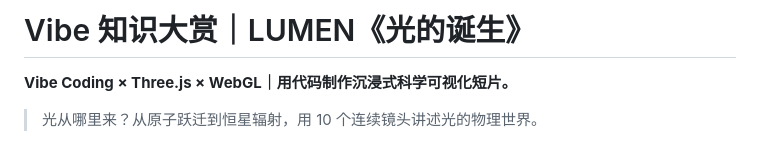
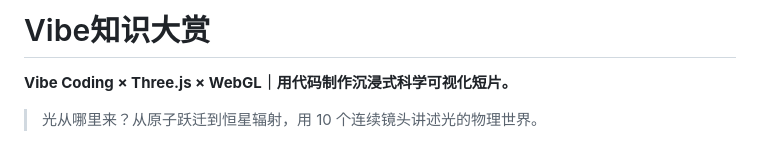
Before and after one commit to shij8396/vibe-knowledge-awards, a Markdown page: README.md, the part around the change. GitHub-like rendering.

Commit message:
docs: rename README display heading to Vibe知识大赏

```diff
--- a/README.md
+++ b/README.md
@@ -1,4 +1,4 @@
-# Vibe 知识大赏｜LUMEN《光的诞生》
+# Vibe知识大赏
 
 **Vibe Coding × Three.js × WebGL｜用代码制作沉浸式科学可视化短片。**
 
```
